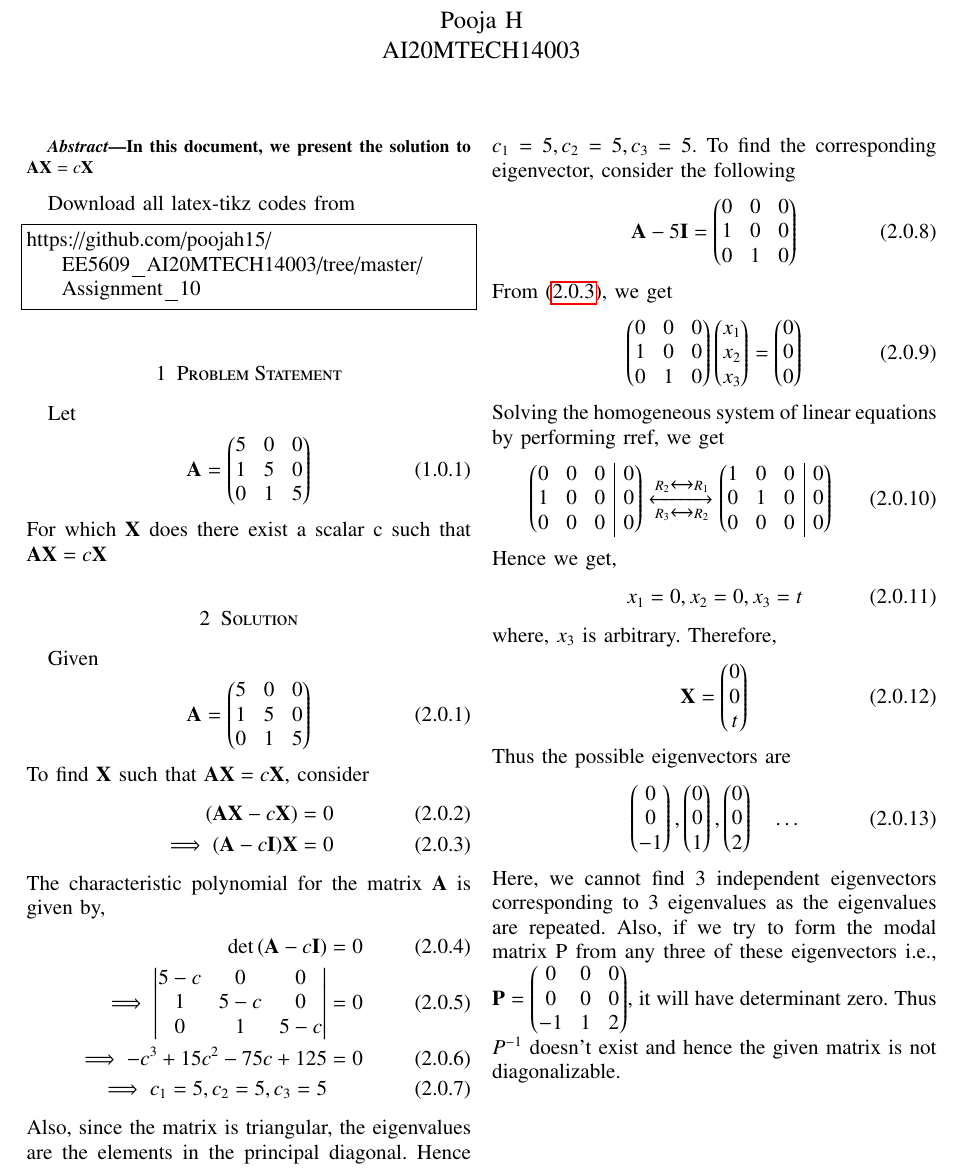
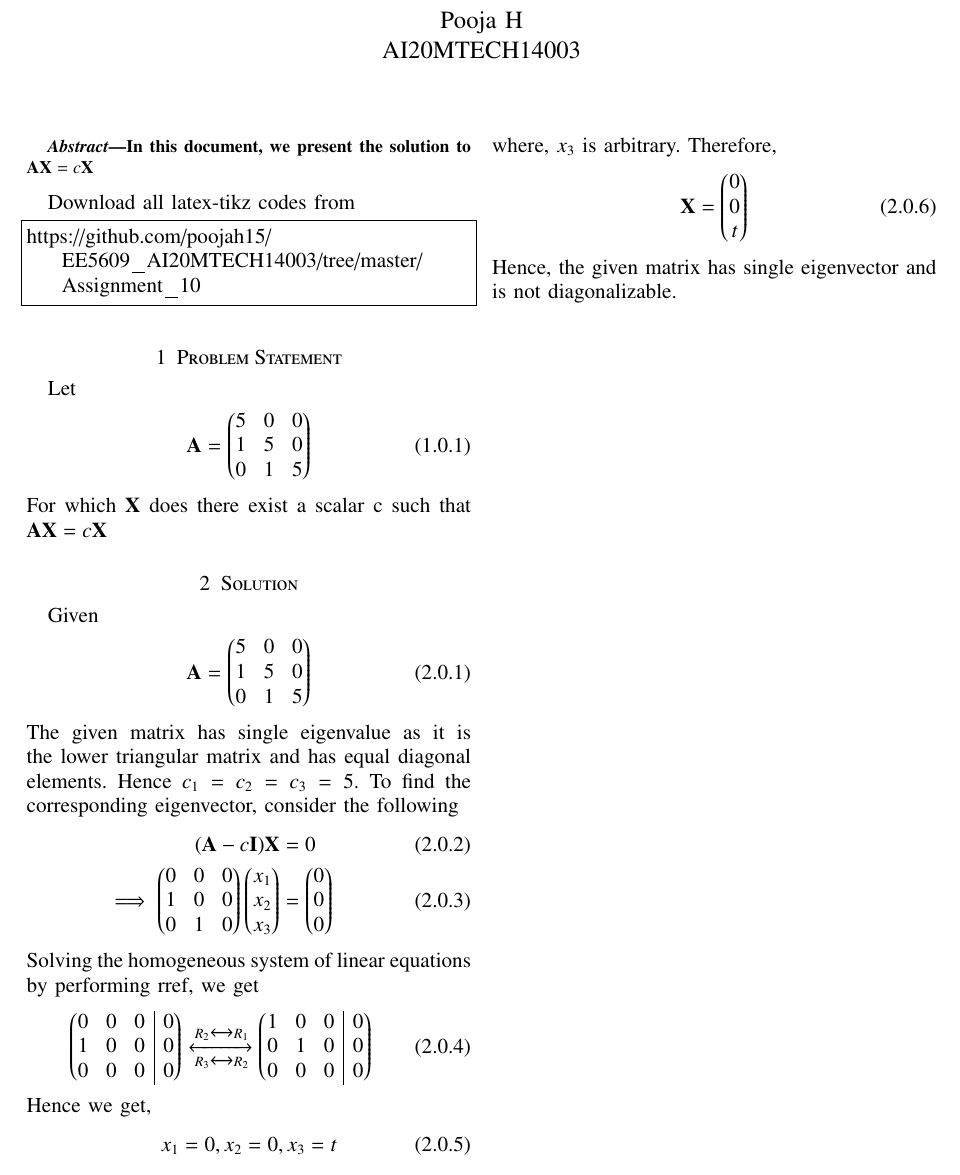
Before and after one commit to poojah15/EE5609_AI20MTECH14003, a LaTeX problem sheet (Assignment_10/document_10.tex): part of the page, cut so that both start at the same text. Compiled offline with pdfLaTeX.

Commit message:
Add files via upload

```diff
--- a/Assignment_10/document_10.tex
+++ b/Assignment_10/document_10.tex
@@ -176,25 +176,10 @@ Given
 \begin{align}
 	\vec{A} = \myvec{5 & 0 & 0\\1 & 5 & 0\\0 & 1 & 5}
 \end{align}
-To find $\vec{X}$ such that $\vec{AX} = c \vec{X}$, consider
+The given matrix has single eigenvalue as it is the lower triangular matrix and has equal diagonal elements. Hence $c_1 = c_2 = c_3 = 5$. To find the corresponding eigenvector, consider the following
 \begin{align}
-	(\vec{AX} - c\vec{X}) = 0\\
-    \implies (\vec{A} - c\vec{I})\vec{X} = 0 \label{eq:gen}
-\end{align}
-The characteristic polynomial for the matrix $\vec{A}$ is given by,
-\begin{align}
-	\det{(\vec{A} - c\vec{I})} &= 0\\
-	\implies \mydet{5 - c & 0 & 0\\ 1 & 5 - c & 0\\0 & 1 & 5 - c} &= 0\\
-	\implies -c^3 + 15c^2 - 75c +125 &= 0\\
-	\implies c_1 = 5, c_2 = 5, c_3 = 5
-\end{align}
-Also, since the matrix is triangular, the eigenvalues are the elements in the  principal diagonal. Hence $c_1 = 5, c_2 = 5, c_3 = 5$. To find the corresponding eigenvector, consider the following
-\begin{align}
-	 \vec{A} - 5\vec{I} &= \myvec{0 & 0 & 0\\ 1 & 0 & 0\\0 & 1 & 0}
-\end{align}
-From \eqref{eq:gen}, we get
-\begin{align}
-	\myvec{0 & 0 & 0\\ 1 & 0 & 0\\0 & 1 & 0}\myvec{x_1 \\ x_2 \\ x_3} = \myvec{0 \\ 0 \\ 0}
+	(\vec{A} - c\vec{I})\vec{X} &= 0\\
+	\implies \myvec{0 & 0 & 0\\ 1 & 0 & 0\\0 & 1 & 0}\myvec{x_1 \\ x_2 \\ x_3} &= \myvec{0 \\ 0 \\ 0}
 \end{align}
 Solving the homogeneous system of linear equations by performing rref, we get
 \begin{align}
@@ -215,10 +200,5 @@ Therefore,
 \begin{align}
 	\vec{X} = \myvec{0 \\ 0 \\ t}
 \end{align}
-Thus the possible eigenvectors are
-\begin{align}
-	\myvec{0\\0\\-1}, \myvec{0\\0\\1}, \myvec{0\\0\\2} \quad \dots
-\end{align}
-Here, we cannot find 3 independent eigenvectors corresponding to 3 eigenvalues as the eigenvalues are repeated.
-Also, if we try to form the modal matrix  P from any three of these eigenvectors i.e., $\vec{P} = \myvec{0 & 0 & 0\\ 0 & 0 & 0\\ -1 & 1 & 2}$, it will have determinant zero. Thus $P^{-1}$ doesn't exist and hence the given matrix is not diagonalizable.
+Hence, the given matrix has single eigenvector and is not diagonalizable.
 \end{document}
```
Also changed, not shown: Assignment_10/document_10.pdf.
